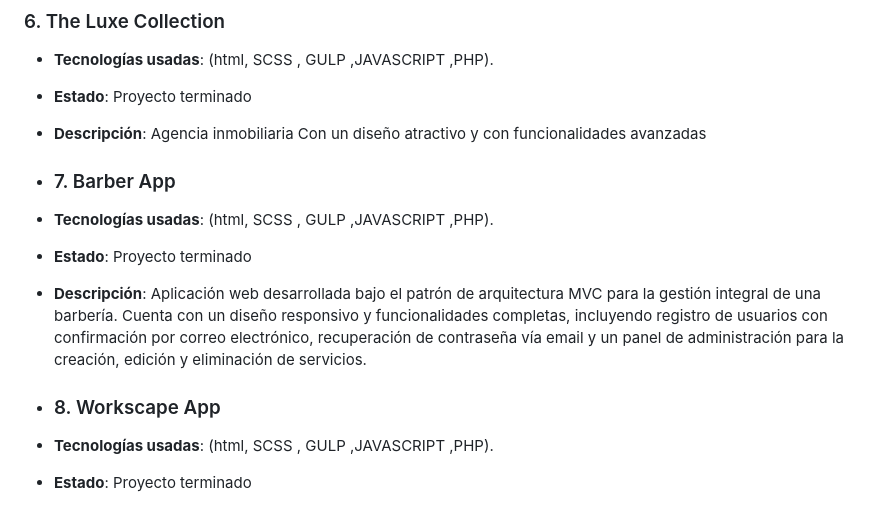
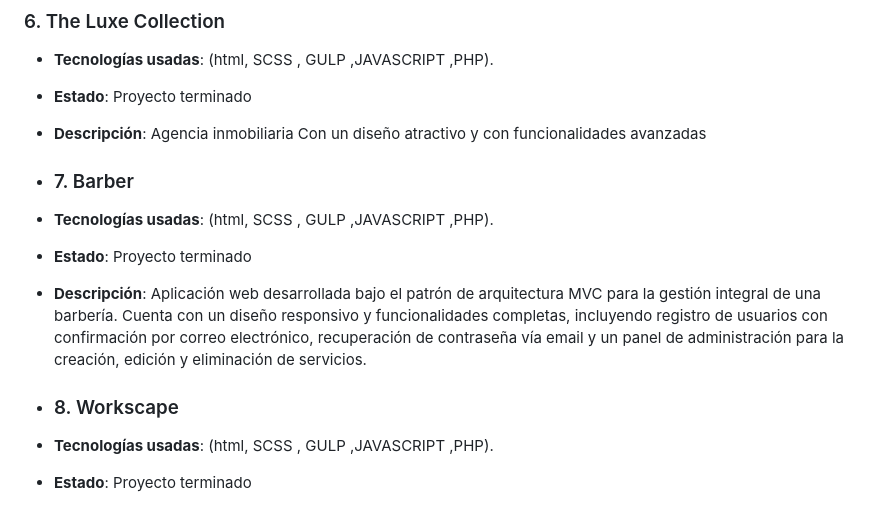
Before and after one commit to PedroCaaveiro/Trabajos, a Markdown page: README.md, the part around the change. Drawn GitHub-style.

```diff
--- a/README.md
+++ b/README.md
@@ -34,12 +34,12 @@ Este repositorio contiene diferentes proyectos que he desarrollado utilizando di
 - **Estado**: Proyecto terminado
 - **Descripción**: Agencia inmobiliaria Con un diseño atractivo y con funcionalidades avanzadas
 
-- ### 7. Barber App
+- ### 7. Barber
 - **Tecnologías usadas**: (html, SCSS , GULP ,JAVASCRIPT ,PHP).
 - **Estado**: Proyecto terminado
 - **Descripción**: Aplicación web desarrollada bajo el patrón de arquitectura MVC para la gestión integral de una barbería. Cuenta con un diseño responsivo y funcionalidades completas, incluyendo registro de usuarios con confirmación por correo electrónico, recuperación de contraseña vía email y un panel de administración para la creación, edición y eliminación de servicios.
 
-- ### 8. Workscape App
+- ### 8. Workscape
 - **Tecnologías usadas**: (html, SCSS , GULP ,JAVASCRIPT ,PHP).
 - **Estado**: Proyecto terminado
 - **Descripción**: Workscape es una aplicación web desarrollada en PHP que permite a los usuarios crear, organizar y administrar proyectos y tareas de forma eficiente. Es una herramienta orientada a la productividad personal y la gestión colaborativa de proyectos. Cuenta con un diseño responsivo
```
